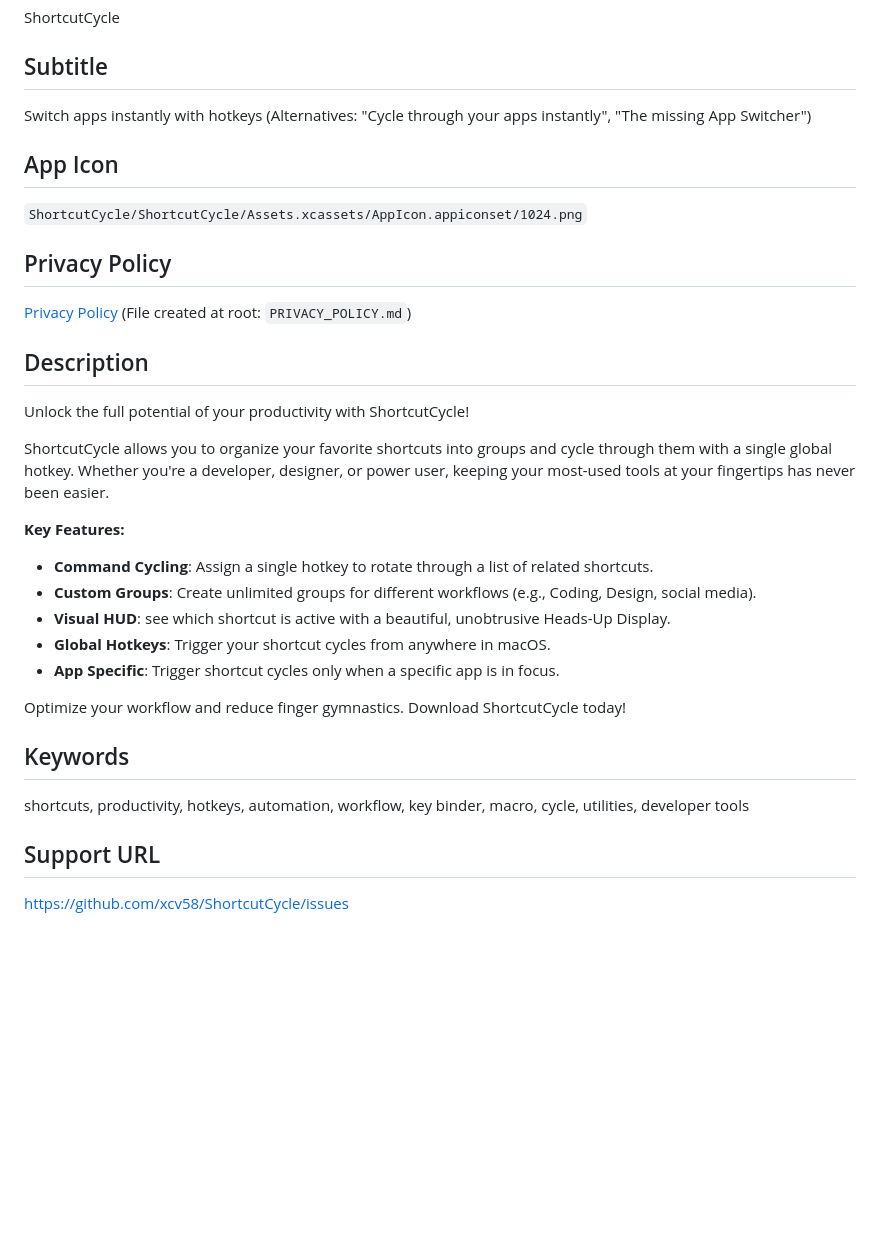
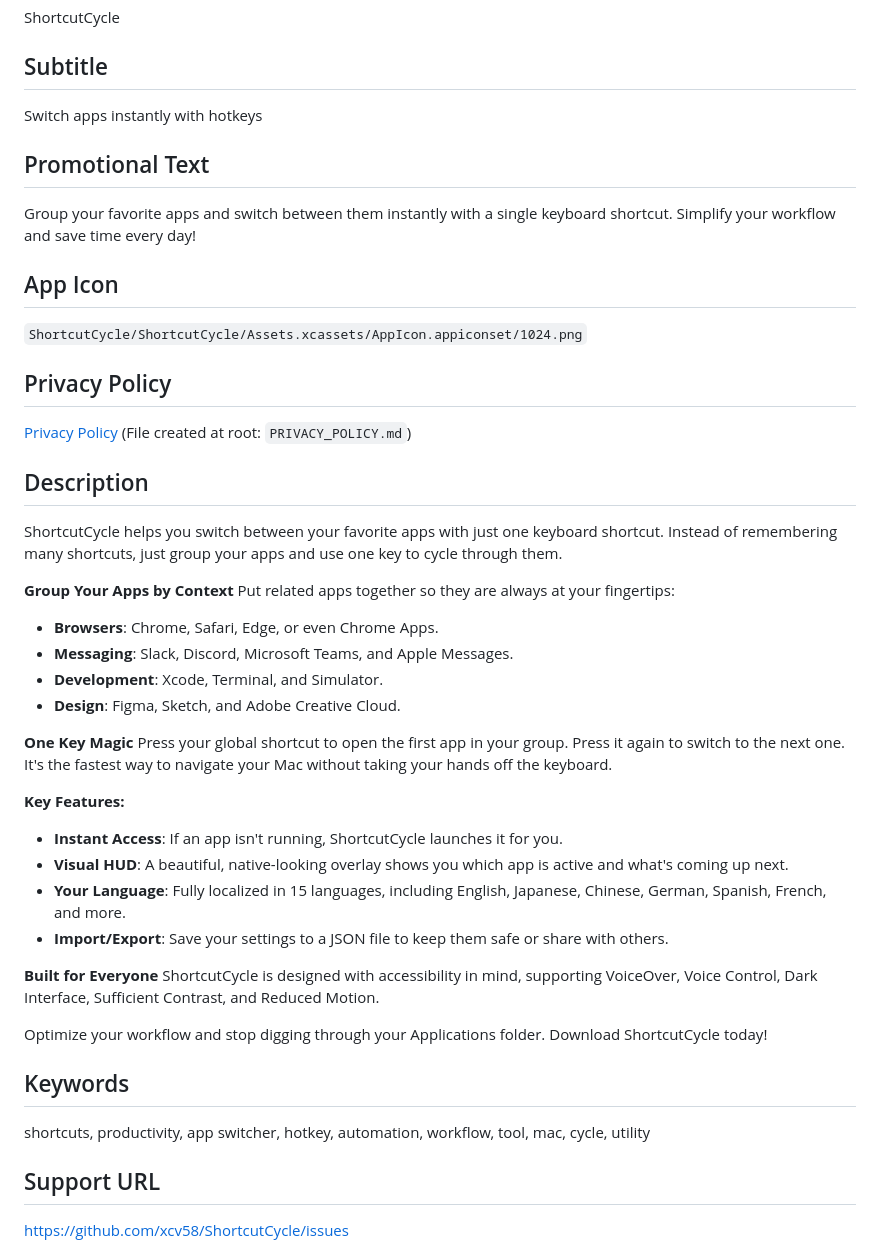
Before and after one commit to xcv58/ShortcutCycle, a Markdown page: ShortcutCycle/AppStoreMetadata.md, the part around the change. Drawn GitHub-style; blank space fills up the shorter version.

Commit message:
Update App Store metadata with promo text and refined description

```diff
--- a/ShortcutCycle/AppStoreMetadata.md
+++ b/ShortcutCycle/AppStoreMetadata.md
@@ -8,7 +8,9 @@ ShortcutCycle
 
 ## Subtitle
 Switch apps instantly with hotkeys
-(Alternatives: "Cycle through your apps instantly", "The missing App Switcher")
+
+## Promotional Text
+Group your favorite apps and switch between them instantly with a single keyboard shortcut. Simplify your workflow and save time every day!
 
 ## App Icon
 `ShortcutCycle/ShortcutCycle/Assets.xcassets/AppIcon.appiconset/1024.png`
@@ -17,21 +19,31 @@ Switch apps instantly with hotkeys
 [Privacy Policy](https://github.com/xcv58/ShortcutCycle/blob/master/PRIVACY_POLICY.md) (File created at root: `PRIVACY_POLICY.md`)
 
 ## Description
-Unlock the full potential of your productivity with ShortcutCycle!
+ShortcutCycle helps you switch between your favorite apps with just one keyboard shortcut. Instead of remembering many shortcuts, just group your apps and use one key to cycle through them.
 
-ShortcutCycle allows you to organize your favorite shortcuts into groups and cycle through them with a single global hotkey. Whether you're a developer, designer, or power user, keeping your most-used tools at your fingertips has never been easier.
+**Group Your Apps by Context**
+Put related apps together so they are always at your fingertips:
+- **Browsers**: Chrome, Safari, Edge, or even Chrome Apps.
+- **Messaging**: Slack, Discord, Microsoft Teams, and Apple Messages.
+- **Development**: Xcode, Terminal, and Simulator.
+- **Design**: Figma, Sketch, and Adobe Creative Cloud.
+
+**One Key Magic**
+Press your global shortcut to open the first app in your group. Press it again to switch to the next one. It's the fastest way to navigate your Mac without taking your hands off the keyboard.
 
 **Key Features:**
-*   **Command Cycling**: Assign a single hotkey to rotate through a list of related shortcuts.
-*   **Custom Groups**: Create unlimited groups for different workflows (e.g., Coding, Design, social media).
-*   **Visual HUD**: see which shortcut is active with a beautiful, unobtrusive Heads-Up Display.
-*   **Global Hotkeys**: Trigger your shortcut cycles from anywhere in macOS.
-*   **App Specific**: Trigger shortcut cycles only when a specific app is in focus.
+- **Instant Access**: If an app isn't running, ShortcutCycle launches it for you.
+- **Visual HUD**: A beautiful, native-looking overlay shows you which app is active and what's coming up next.
+- **Your Language**: Fully localized in 15 languages, including English, Japanese, Chinese, German, Spanish, French, and more.
+- **Import/Export**: Save your settings to a JSON file to keep them safe or share with others.
 
-Optimize your workflow and reduce finger gymnastics. Download ShortcutCycle today!
+**Built for Everyone**
+ShortcutCycle is designed with accessibility in mind, supporting VoiceOver, Voice Control, Dark Interface, Sufficient Contrast, and Reduced Motion.
+
+Optimize your workflow and stop digging through your Applications folder. Download ShortcutCycle today!
 
 ## Keywords
-shortcuts, productivity, hotkeys, automation, workflow, key binder, macro, cycle, utilities, developer tools
+shortcuts, productivity, app switcher, hotkey, automation, workflow, tool, mac, cycle, utility
 
 ## Support URL
 https://github.com/xcv58/ShortcutCycle/issues
```
